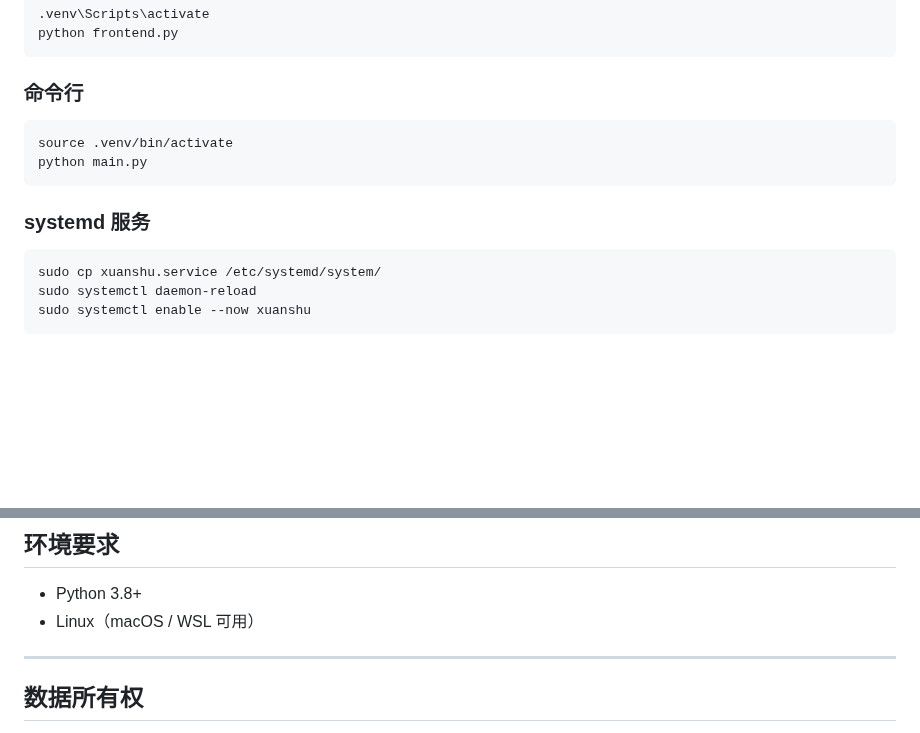
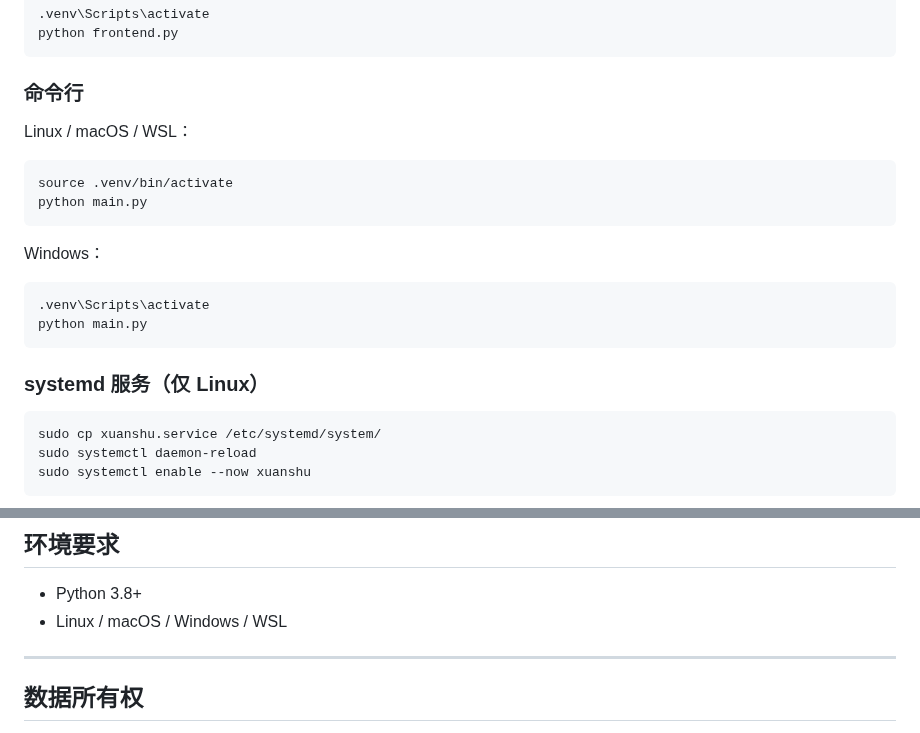
Before and after one commit to l1064709321/xuanshuAgent, a Markdown page: README.md, 2 parts joined by grey strips. Rendered like a GitHub page; blank space fills up the shorter version.

Commit message:
docs: 补充Windows系统相关说明（环境要求/命令行/systemd标注）

````diff
--- a/README.md
+++ b/README.md
@@ -228,12 +228,19 @@ python frontend.py
 
 ### 命令行
 
+Linux / macOS / WSL：
 ```bash
 source .venv/bin/activate
 python main.py
 ```
 
-### systemd 服务
+Windows：
+```powershell
+.venv\Scripts\activate
+python main.py
+```
+
+### systemd 服务（仅 Linux）
 
 ```bash
 sudo cp xuanshu.service /etc/systemd/system/
@@ -467,7 +474,7 @@ python -m decompile --tools                    # 查看可用工具
 ## 环境要求
 
 - Python 3.8+
-- Linux（macOS / WSL 可用）
+- Linux / macOS / Windows / WSL
 
 ---
 
````
